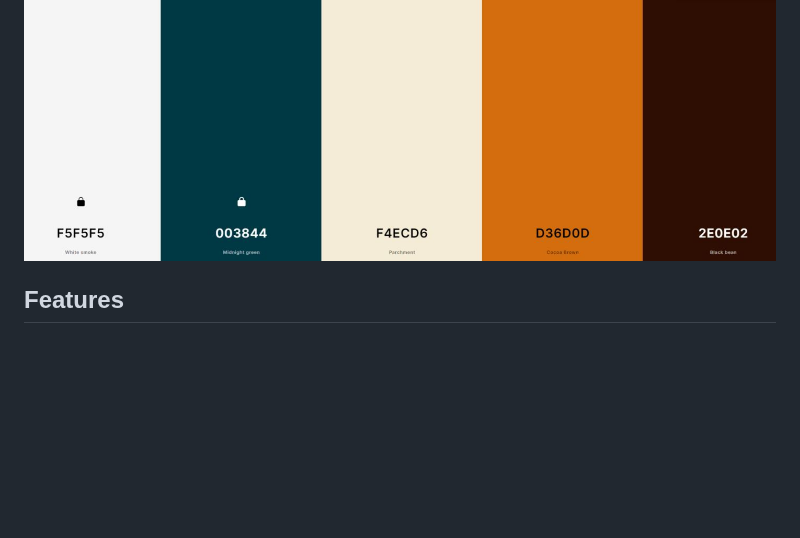
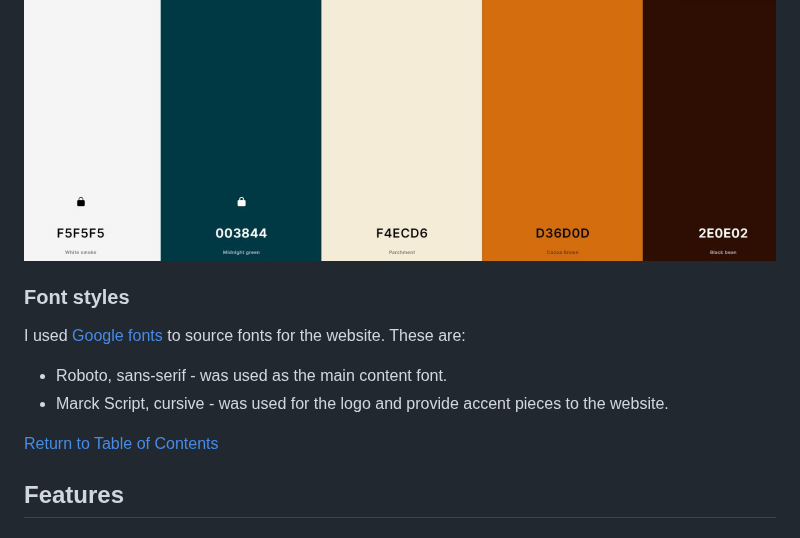
Before and after one commit to laurakond/Cross-Stitch-Art, a Markdown page: README.md, the part around the change. Drawn GitHub-style; blank space fills up the shorter version.

Commit message:
readme(add font styles section)

```diff
--- a/README.md
+++ b/README.md
@@ -99,6 +99,15 @@ The following color scheme was used to ensure contrast is achieved between main
 - #2E0E02 - Black bean - for main font color
 
 ![color-palette](documentation/colour-palette.JPG)
+
+### Font styles
+
+I used [Google fonts](https://fonts.google.com/) to source fonts for the website. These are:
+
+- Roboto, sans-serif - was used as the main content font.
+- Marck Script, cursive - was used for the logo and provide accent pieces to the website.
+
+ [Return to Table of Contents](#table-of-contents)
 
 
 ## Features
```
